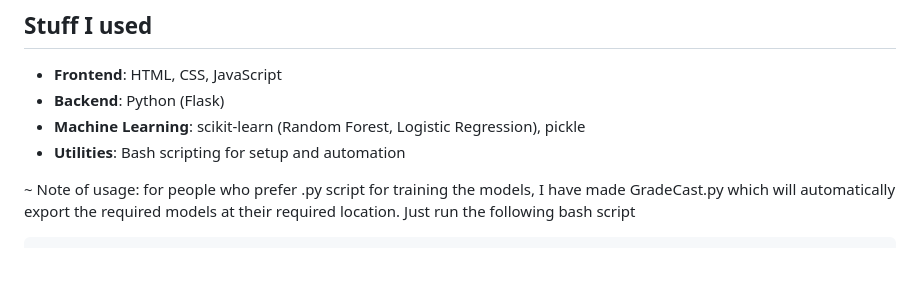
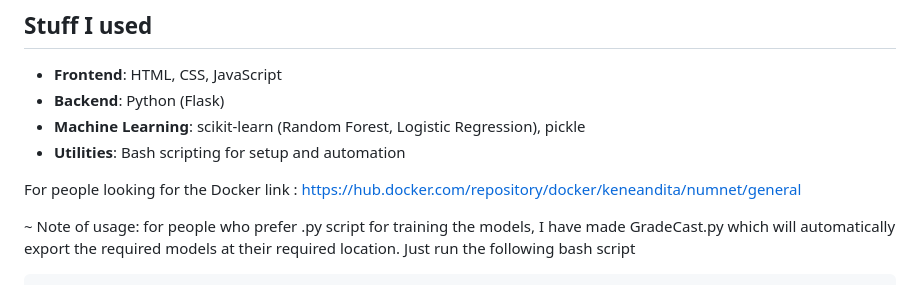
Before and after one commit to KeneanDita/GradeCast, a Markdown page: README.md, the part around the change. GitHub-like rendering; blank space fills up the shorter version.

Commit message:
Docker link

```diff
--- a/README.md
+++ b/README.md
@@ -23,6 +23,8 @@
 * **Backend**: Python (Flask)
 * **Machine Learning**: scikit-learn (Random Forest, Logistic Regression), pickle
 * **Utilities**: Bash scripting for setup and automation
+
+For people looking for the Docker link : <https://hub.docker.com/repository/docker/keneandita/numnet/general>
 
 ~ Note of usage: for people who prefer .py script for training the models, I have made GradeCast.py which will automatically export the required models at their required location. Just run the following bash script
 
```
